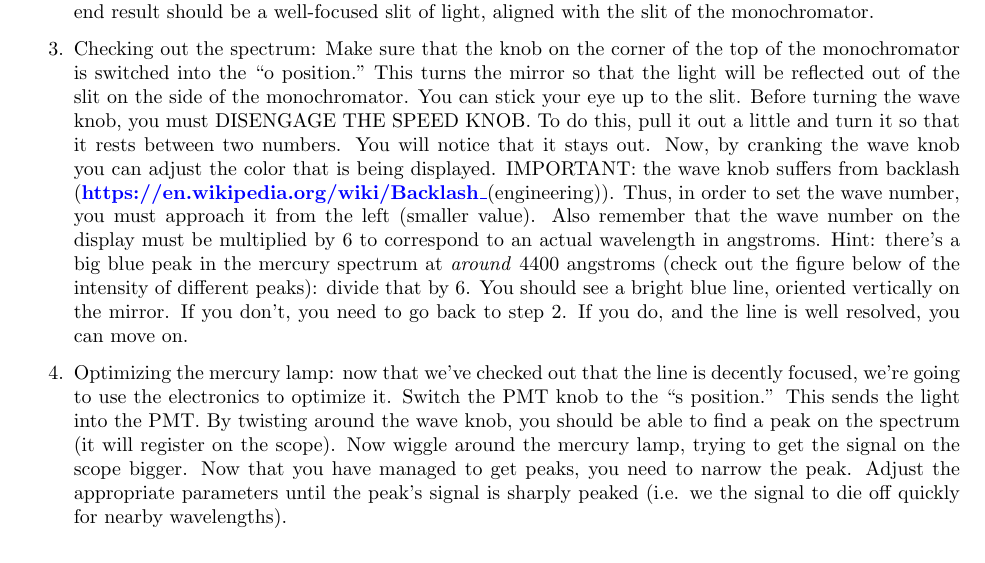
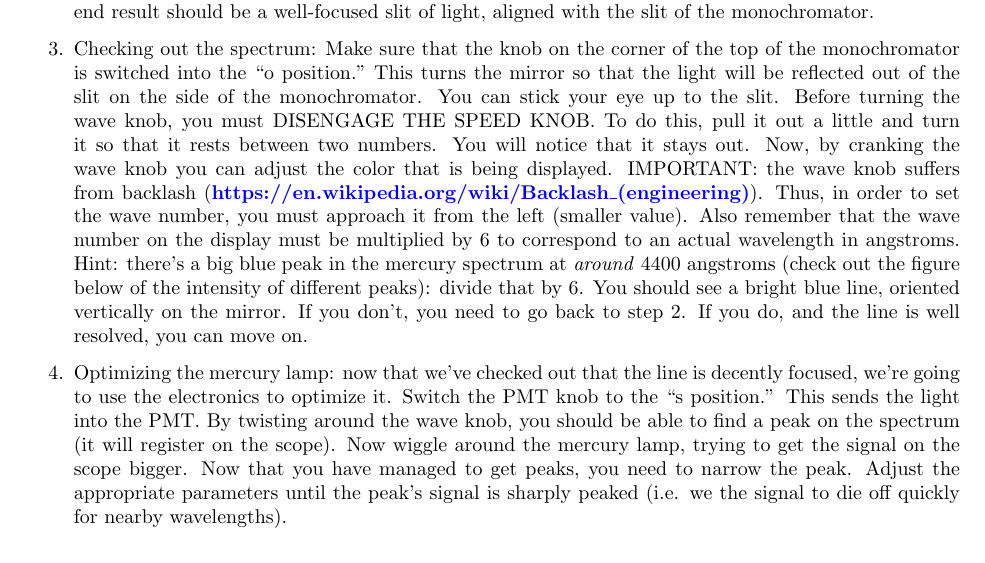
Before and after one commit to DrWinthrop/111BC, a LaTeX document (ATM/ATM.tex): part of page 7 of 17, cut so that both start at the same text. Compiled offline with pdfLaTeX.

Commit message:
Updates from ShareLaTeX

```diff
--- a/ATM/ATM.tex
+++ b/ATM/ATM.tex
@@ -238,7 +238,7 @@ It's time to get started. Pro-tip: check out the photos at the beginning of the
 
     \item Aligning the mercury lamp. Objective: get the lamp's light focused on the slit. First, make sure the opening in the lamp is aligned with the slit of the monochromator. There ought to be a lens attached to a rail, in between the lamp and the slit. By loosening the bottom screw, you can adjust its position on the rail. In order to gauge how well focused the light is, hold up a piece of paper close to the slit. By moving around the lamp, the light should change its focus on the paper. Try and line it up with the slit opening. You can also slide around the lens in order to obtain sharper focus. Use the thin lens equation to get a good idea of where to position the lens and the source with respect to the slit. The end result should be a well-focused slit of light, aligned with the slit of the monochromator.
 
-    \item Checking out the spectrum:  Make sure that the knob on the corner of the top of the monochromator is switched into the ``o position." This turns the mirror so that the light will be reflected out of the slit on the side of the monochromator. You can stick your eye up to the slit. Before turning the wave knob, you must DISENGAGE THE SPEED KNOB. To do this, pull it out a little and turn it so that it rests between two numbers. You will notice that it stays out. Now, by cranking the wave knob you can adjust the color that is being displayed. IMPORTANT: the wave knob suffers from backlash (\href{https://en.wikipedia.org/wiki/Backlash\_}{\textbf{https://en.wikipedia.org/wiki/Backlash\_}}(engineering)). Thus, in order to set the wave number, you must approach it from the left (smaller value). Also remember that the wave number on the display must be multiplied by 6 to correspond to an actual wavelength in angstroms. Hint: there's a big blue peak in the mercury spectrum at \textit{around} 4400 angstroms (check out the figure below of the intensity of different peaks): divide that by 6. You should see a bright blue line, oriented vertically on the mirror. If you don't, you need to go back to step 2. If you do, and the line is well resolved, you can move on.
+    \item Checking out the spectrum:  Make sure that the knob on the corner of the top of the monochromator is switched into the ``o position." This turns the mirror so that the light will be reflected out of the slit on the side of the monochromator. You can stick your eye up to the slit. Before turning the wave knob, you must DISENGAGE THE SPEED KNOB. To do this, pull it out a little and turn it so that it rests between two numbers. You will notice that it stays out. Now, by cranking the wave knob you can adjust the color that is being displayed. IMPORTANT: the wave knob suffers from backlash (\href{https://en.wikipedia.org/wiki/Backlash\_(engineering)}{\textbf{https://en.wikipedia.org/wiki/Backlash\_(engineering)}}). Thus, in order to set the wave number, you must approach it from the left (smaller value). Also remember that the wave number on the display must be multiplied by 6 to correspond to an actual wavelength in angstroms. Hint: there's a big blue peak in the mercury spectrum at \textit{around} 4400 angstroms (check out the figure below of the intensity of different peaks): divide that by 6. You should see a bright blue line, oriented vertically on the mirror. If you don't, you need to go back to step 2. If you do, and the line is well resolved, you can move on.
 
     \item Optimizing the mercury lamp: now that we've checked out that the line is decently focused, we're going to use the electronics to optimize it. Switch the PMT knob to the ``s position.'' This sends the light into the PMT. By twisting around the wave knob, you should be able to find a peak on the spectrum (it will register on the scope). Now wiggle around the mercury lamp, trying to get the signal on the scope bigger. Now that you have managed to get peaks, you need to narrow the peak. Adjust the appropriate parameters until the peak's signal is sharply peaked (i.e. we the signal to die off quickly for nearby wavelengths).
 
```
